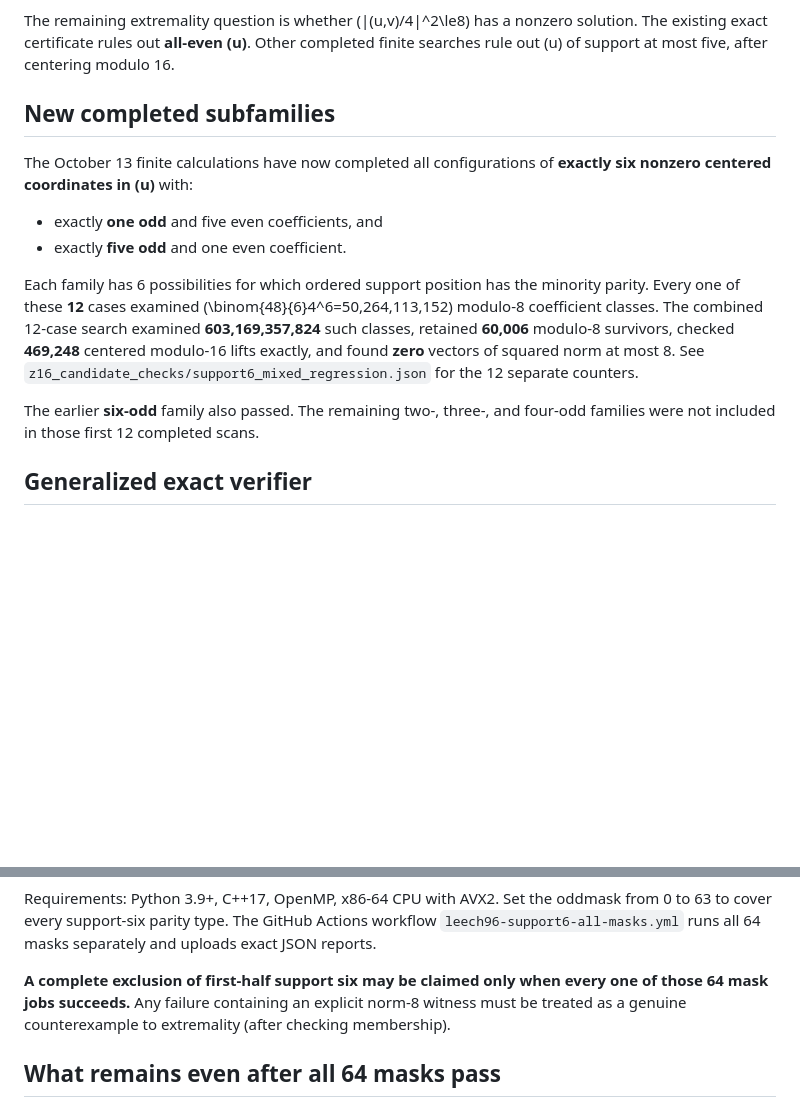
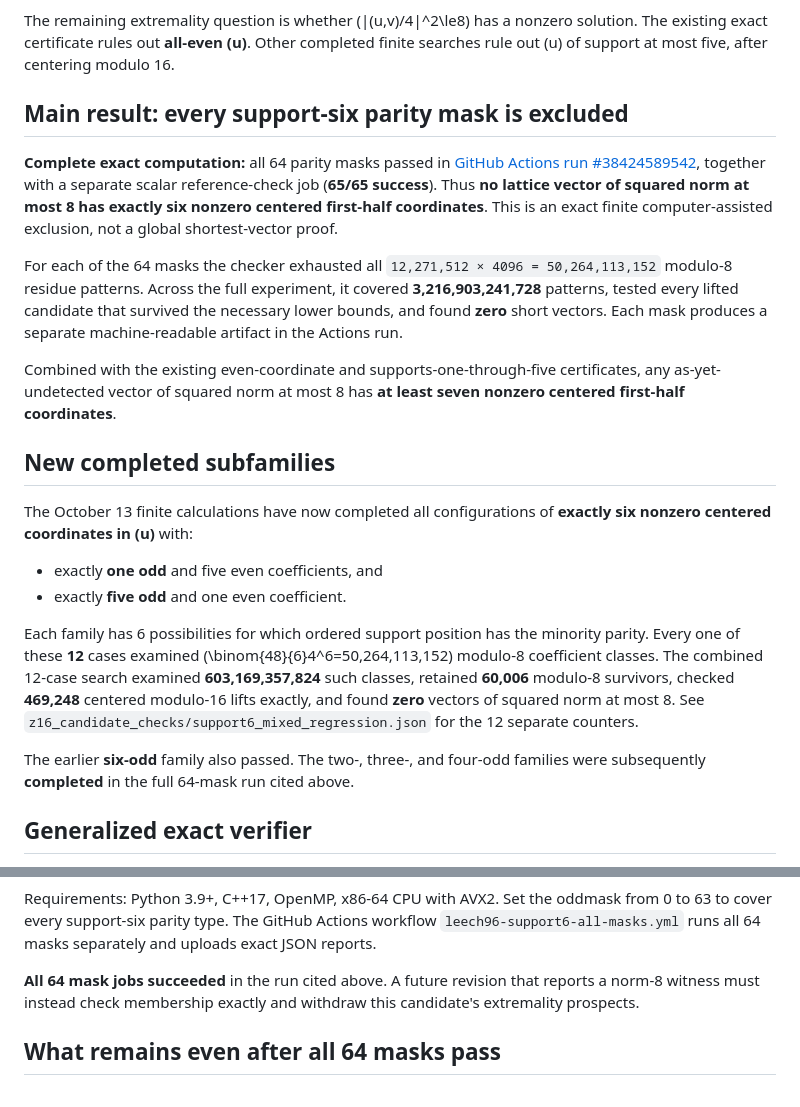
Before and after one commit to HiroSakuraba/gamma72-leech96, a Markdown page: LEECH96_SUPPORT6_PARITY_CERTIFICATE_2026-10-13.md, 2 parts joined by grey strips. Rendered like a GitHub page; blank space fills up the shorter version.

Commit message:
Record successful exhaustive verification of all 64 support-six parity masks

```diff
--- a/LEECH96_SUPPORT6_PARITY_CERTIFICATE_2026-10-13.md
+++ b/LEECH96_SUPPORT6_PARITY_CERTIFICATE_2026-10-13.md
@@ -14,6 +14,26 @@ The remaining extremality question is whether \(\|(u,v)/4\|^2\le8\) has a
 nonzero solution. The existing exact certificate rules out **all-even \(u\)**.
 Other completed finite searches rule out \(u\) of support at most five,
 after centering modulo 16.
+
+## Main result: every support-six parity mask is excluded
+
+**Complete exact computation:** all 64 parity masks passed in
+[GitHub Actions run #38424589542](https://github.com/HiroSakuraba/gamma72-leech96/actions/runs/38424589542),
+together with a separate scalar reference-check job (**65/65 success**).
+Thus **no lattice vector of squared norm at most 8 has exactly six nonzero
+centered first-half coordinates**. This is an exact finite
+computer-assisted exclusion, not a global shortest-vector proof.
+
+For each of the 64 masks the checker exhausted all
+`12,271,512 × 4096 = 50,264,113,152` modulo-8 residue patterns.
+Across the full experiment, it covered **3,216,903,241,728** patterns,
+tested every lifted candidate that survived the necessary lower bounds,
+and found **zero** short vectors. Each mask produces a separate
+machine-readable artifact in the Actions run.
+
+Combined with the existing even-coordinate and supports-one-through-five
+certificates, any as-yet-undetected vector of squared norm at most 8 has
+**at least seven nonzero centered first-half coordinates**.
 
 ## New completed subfamilies
 
@@ -32,9 +52,8 @@ modulo-16 lifts exactly, and found **zero** vectors of squared norm at
 most 8. See `z16_candidate_checks/support6_mixed_regression.json`
 for the 12 separate counters.
 
-The earlier **six-odd** family also passed. The remaining
-two-, three-, and four-odd families were not included in those first
-12 completed scans.
+The earlier **six-odd** family also passed. The two-, three-, and four-odd families were subsequently **completed**
+in the full 64-mask run cited above.
 
 ## Generalized exact verifier
 
@@ -110,10 +129,9 @@ Set the oddmask from 0 to 63 to cover every support-six parity type.
 The GitHub Actions workflow `leech96-support6-all-masks.yml`
 runs all 64 masks separately and uploads exact JSON reports.
 
-**A complete exclusion of first-half support six may be claimed
-only when every one of those 64 mask jobs succeeds.** Any failure
-containing an explicit norm-8 witness must be treated as a genuine
-counterexample to extremality (after checking membership).
+**All 64 mask jobs succeeded** in the run cited above. A future
+revision that reports a norm-8 witness must instead check membership
+exactly and withdraw this candidate's extremality prospects.
 
 ## What remains even after all 64 masks pass
 
```
